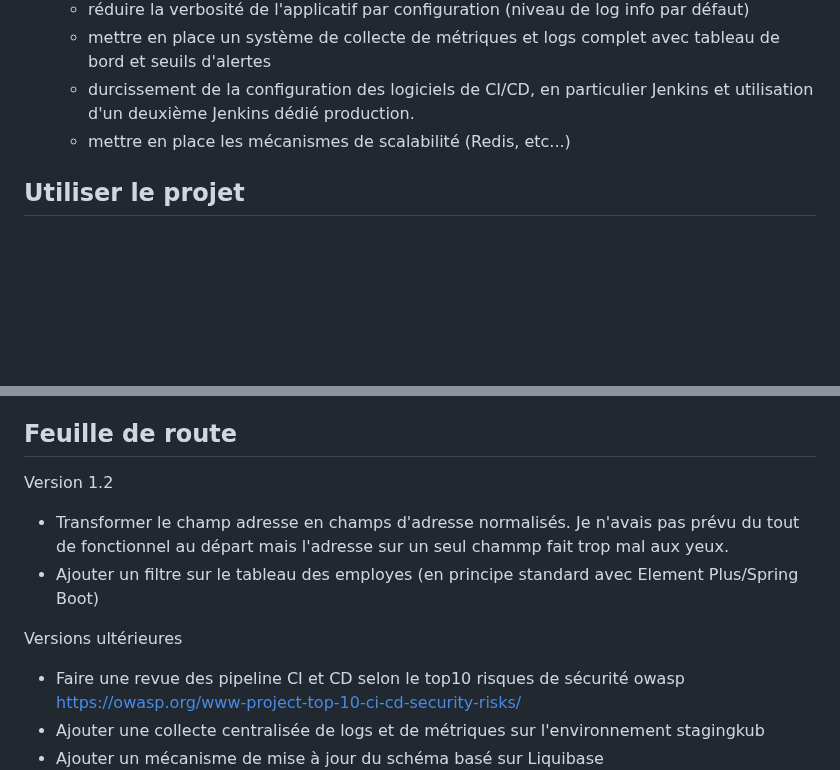
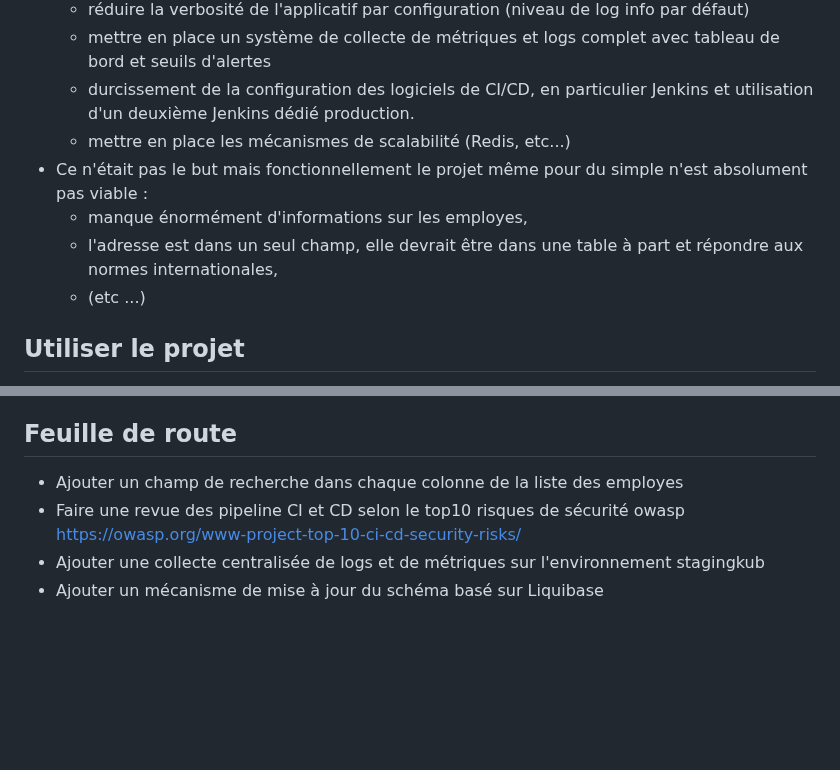
Before and after one commit to leuwen-lc/rhdemo, a Markdown page: README.md, 2 parts joined by grey strips. GitHub-like rendering; blank space fills up the shorter version.

Commit message:
mise à jour du README.md sur les limites fonctionnelles du projet

```diff
--- a/README.md
+++ b/README.md
@@ -73,6 +73,10 @@ Ce dépôt contient un projet école servant de preuve de concept visant sur un
    - mettre en place un système de collecte de métriques et logs complet avec tableau de bord et seuils d'alertes
    - durcissement de la configuration des logiciels de CI/CD, en particulier Jenkins et utilisation d'un deuxième Jenkins dédié production.
    - mettre en place les mécanismes de scalabilité (Redis, etc...)
+- Ce n'était pas le but mais fonctionnellement le projet même pour du simple n'est absolument pas viable :
+  - manque énormément d'informations sur les employes,
+  - l'adresse est dans un seul champ, elle devrait être dans une table à part et répondre aux normes internationales,
+  - (etc ...)
 
 ## Utiliser le projet
 - Prérequis : un PC sur Linux avec 16Go de RAM
@@ -105,11 +109,7 @@ Ce dépôt contient un projet école servant de preuve de concept visant sur un
     Bizarement le build Paketo est également plus volumineux.
 
 ## Feuille de route
-  Version 1.2
-  - Transformer le champ adresse en champs d'adresse normalisés. Je n'avais pas prévu du tout de fonctionnel au départ mais l'adresse sur un seul chammp fait trop mal aux yeux.
-  - Ajouter un filtre sur le tableau des employes (en principe standard avec Element Plus/Spring Boot)
-
-  Versions ultérieures
+  - Ajouter un champ de recherche dans chaque colonne de la liste des employes
   - Faire une revue des pipeline CI et CD selon le top10 risques de sécurité owasp https://owasp.org/www-project-top-10-ci-cd-security-risks/
   - Ajouter une collecte centralisée de logs et de métriques sur l'environnement stagingkub
   - Ajouter un mécanisme de mise à jour du schéma basé sur Liquibase
```
